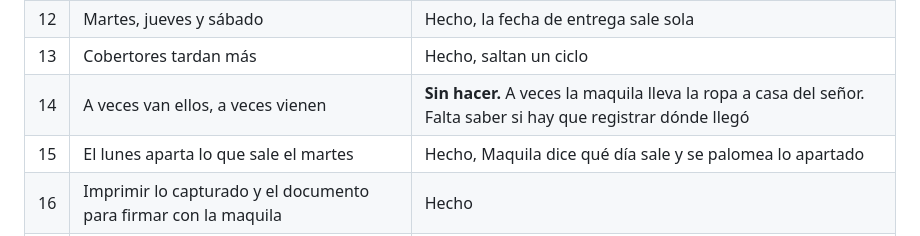
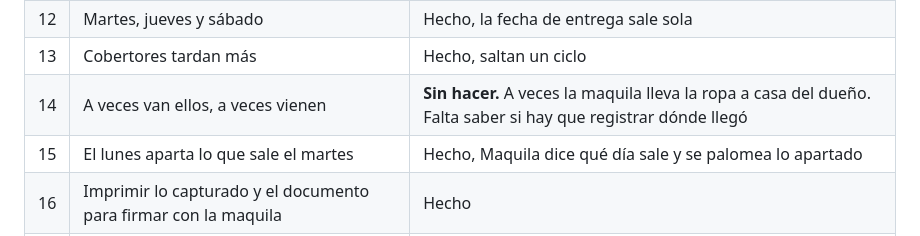
Before and after one commit to jorgeandrecuevas-dot/Tintorer-a-, a Markdown page: MEJORAS.md, the part around the change. GitHub-like rendering.

```diff
--- a/MEJORAS.md
+++ b/MEJORAS.md
@@ -25,7 +25,7 @@ De 23 apuntes hay **20 hechos, 2 a medias y 1 sin hacer.**
 | 11 | Checklist de entregadas y pendientes | Hecho, lista de entregas en el tablero |
 | 12 | Martes, jueves y sábado | Hecho, la fecha de entrega sale sola |
 | 13 | Cobertores tardan más | Hecho, saltan un ciclo |
-| 14 | A veces van ellos, a veces vienen | **Sin hacer.** A veces la maquila lleva la ropa a casa del señor. Falta saber si hay que registrar dónde llegó |
+| 14 | A veces van ellos, a veces vienen | **Sin hacer.** A veces la maquila lleva la ropa a casa del dueño. Falta saber si hay que registrar dónde llegó |
 | 15 | El lunes aparta lo que sale el martes | Hecho, Maquila dice qué día sale y se palomea lo apartado |
 | 16 | Imprimir lo capturado y el documento para firmar con la maquila | Hecho |
 | 17 | Tres PDF | **A medias.** Se imprimen desde el navegador y ahí se guarda como PDF. No se genera el archivo directo |
```
Also changed, not shown: APUNTES.md (+2 -2 lines), README.md (+1 -1 lines).
